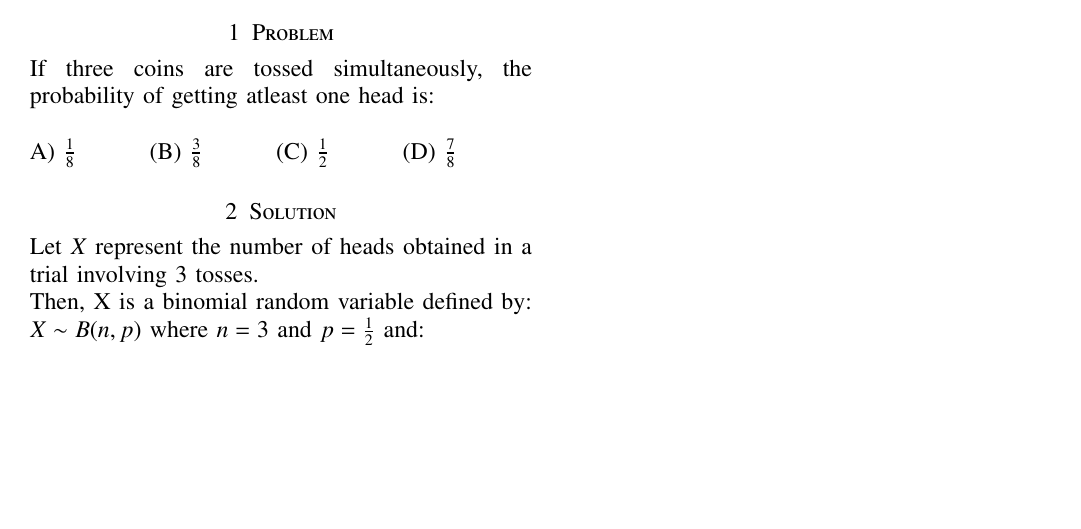
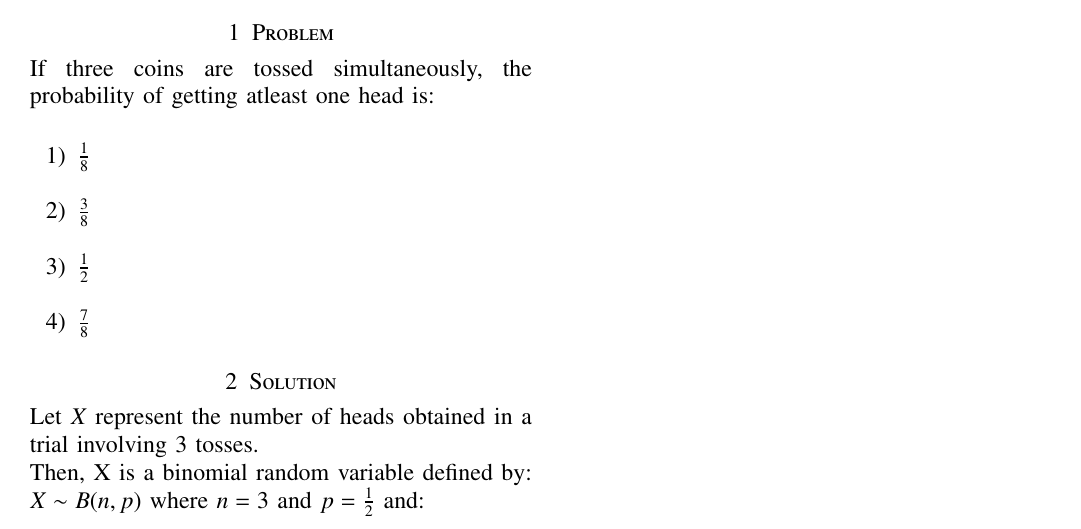
Before and after one commit to tanmaygoyal258/AI1103---Probability, a LaTeX problem sheet (Assignment7/main.tex): part of the page, cut so that both start at the same text, the shorter picture padded with empty space. Compiled offline with pdfLaTeX.

Commit message:
Update main.tex

```diff
--- a/Assignment7/main.tex
+++ b/Assignment7/main.tex
@@ -145,11 +145,15 @@ https://github.com/tanmaygoyal258/AI1103---Probability/blob/main/Assignment7/mai
 \end{lstlisting}
 \section{Problem}
 If three coins are tossed simultaneously, the probability of getting atleast one head is:\\
-
-A) \(\frac{1}{8}\) \hspace{1cm}
-(B) \(\frac{3}{8}\) \hspace{1cm}
-(C) \(\frac{1}{2}\) \hspace{1cm}
-(D) \(\frac{7}{8}\)
+\begin{enumerate}
+    \item $\frac{1}{8}$
+    \newline
+    \item $\frac{3}{8}$
+    \newline
+    \item $\frac{1}{2}$
+    \newline
+    \item $\frac{7}{8}$
+\end{enumerate}
 
 \section{Solution}
 
```
